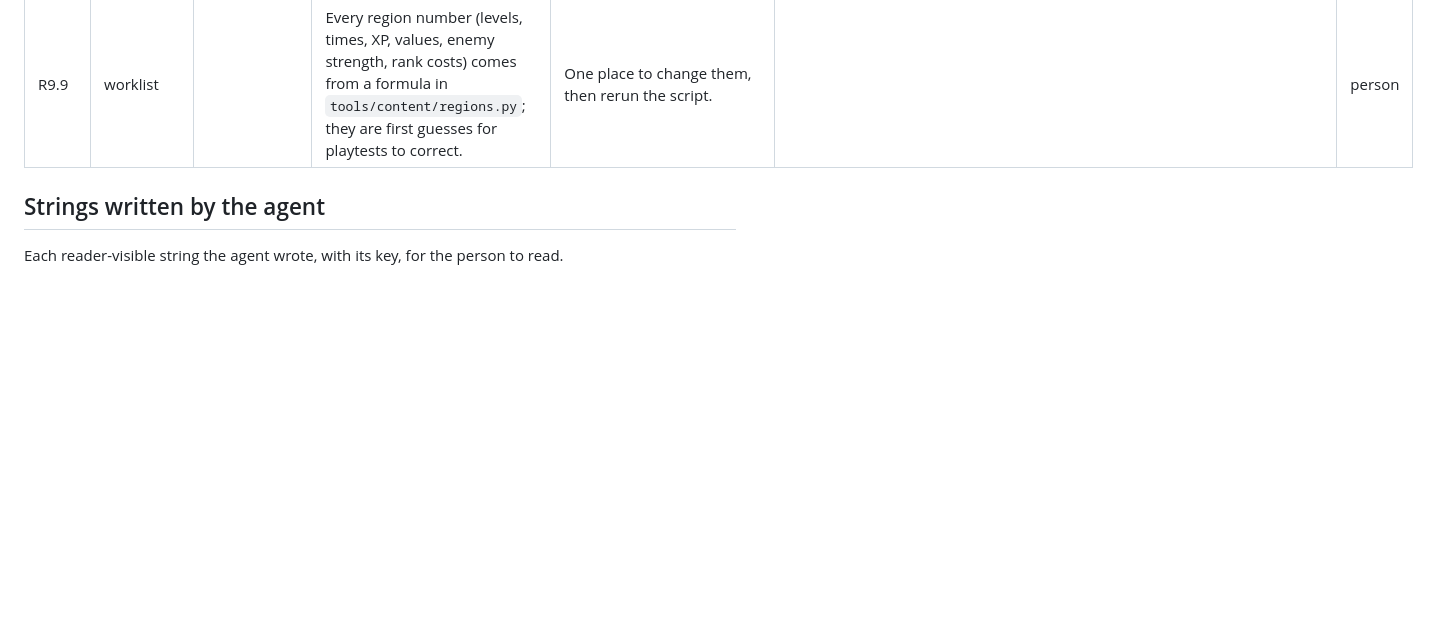
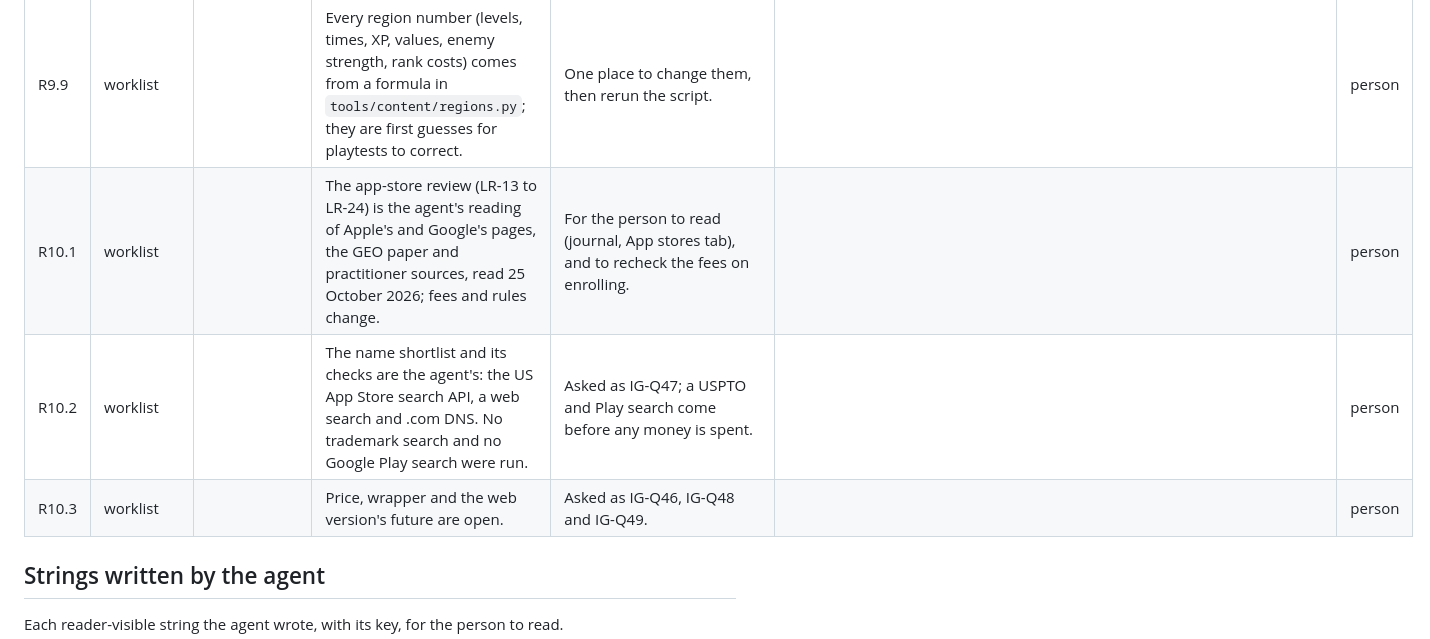
Before and after one commit to sgilson7/idle-game, a Markdown page: SECOND-ORDER.md, the part around the change. Drawn GitHub-style; blank space fills up the shorter version.

Commit message:
Triage T16 and notebook R10: the app-store review, for the person
Co-Authored-By: Claude Opus 5.5 (1M context) <noreply@anthropic.com>

```diff
--- a/SECOND-ORDER.md
+++ b/SECOND-ORDER.md
@@ -73,6 +73,9 @@ One row per assumption, surprise or open item. **Kind** is *divergence* (what wa
 | R9.7 | finding | The time loop would stay fast with more content. | A heavy 24-hour return (six servants, four machines, caravans) took 3.4 s natively: the total level was summed for every timer on every event. | The level lookup is a binary search, and each loop step works out what is open once. Now 0.36 s natively, 0.28 s in WebKit and 0.31 s in Chromium for the same day. | `open_now` and `timers` in `engines.rs` | done |
 | R9.8 | divergence | The plan's mechanics, as written. | Three were simplified to fit the rules: combination runes make two from one essence; a masterwork sells at once for twice its value; a ship is the Coast's vehicle, with storms as the Coast towns' bandit odds, not faster than a cart. | Each is in `content.rs` and the journal's Built tab. | | done |
 | R9.9 | worklist | | Every region number (levels, times, XP, values, enemy strength, rank costs) comes from a formula in `tools/content/regions.py`; they are first guesses for playtests to correct. | One place to change them, then rerun the script. | | person |
+| R10.1 | worklist | | The app-store review (LR-13 to LR-24) is the agent's reading of Apple's and Google's pages, the GEO paper and practitioner sources, read 25 October 2026; fees and rules change. | For the person to read (journal, App stores tab), and to recheck the fees on enrolling. | | person |
+| R10.2 | worklist | | The name shortlist and its checks are the agent's: the US App Store search API, a web search and .com DNS. No trademark search and no Google Play search were run. | Asked as IG-Q47; a USPTO and Play search come before any money is spent. | | person |
+| R10.3 | worklist | | Price, wrapper and the web version's future are open. | Asked as IG-Q46, IG-Q48 and IG-Q49. | | person |
 ## Strings written by the agent
 
 Each reader-visible string the agent wrote, with its key, for the person to read.
```
Also changed, not shown: HANDOFF.md (+1 -0 lines), TRIAGE.md (+1 -0 lines).
